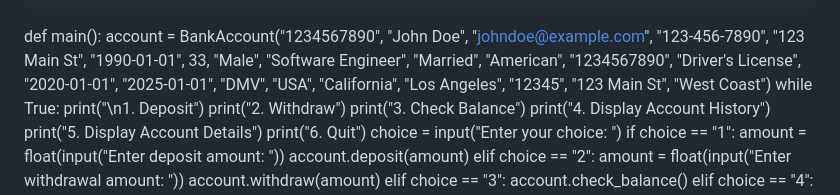
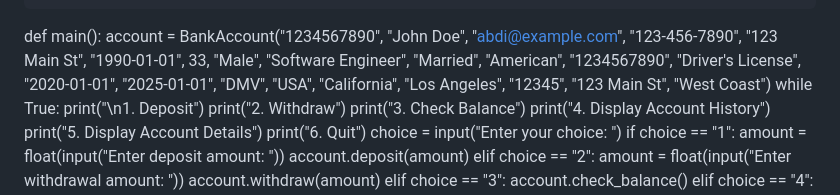
Before and after one commit to reyr3v4cud83guy/My100DaysOfCode, a Markdown page: README.md, the part around the change. Drawn GitHub-style.

```diff
--- a/README.md
+++ b/README.md
@@ -931,7 +931,7 @@ class BankAccount:
         print(f"Account Type: {self.account_type}")
 
 def main():
-    account = BankAccount("1234567890", "John Doe", "johndoe@example.com", "123-456-7890", "123 Main St", "1990-01-01", 33, "Male", "Software Engineer", "Married", "American", "1234567890", "Driver's License", "2020-01-01", "2025-01-01", "DMV", "USA", "California", "Los Angeles", "12345", "123 Main St", "West Coast")
+    account = BankAccount("1234567890", "John Doe", "abdi@example.com", "123-456-7890", "123 Main St", "1990-01-01", 33, "Male", "Software Engineer", "Married", "American", "1234567890", "Driver's License", "2020-01-01", "2025-01-01", "DMV", "USA", "California", "Los Angeles", "12345", "123 Main St", "West Coast")
     while True:
         print("\n1. Deposit")
         print("2. Withdraw")
```
